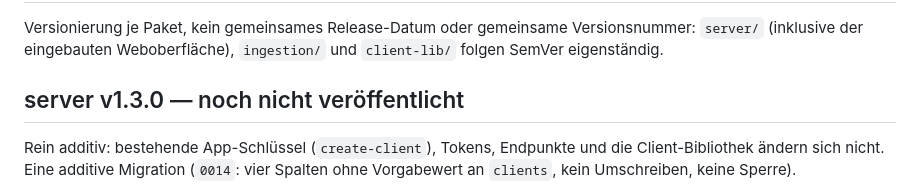
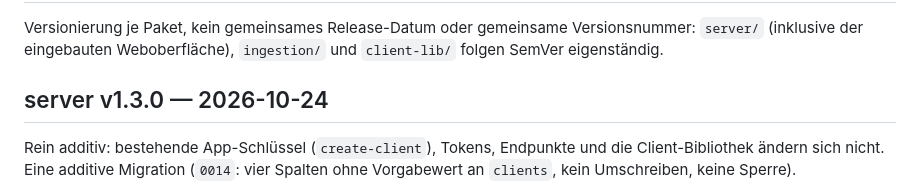
Before and after one commit to Romsmo/Trafficnetwork, a Markdown page: CHANGELOG.md, the part around the change. Rendered like a GitHub page.

Commit message:
CHANGELOG: server 1.3.0 date
Co-Authored-By: Claude Sonnet 5.5 <noreply@anthropic.com>

```diff
--- a/CHANGELOG.md
+++ b/CHANGELOG.md
@@ -2,7 +2,7 @@
 
 Versionierung je Paket, kein gemeinsames Release-Datum oder gemeinsame Versionsnummer: `server/` (inklusive der eingebauten Weboberfläche), `ingestion/` und `client-lib/` folgen SemVer eigenständig.
 
-## server v1.3.0 — noch nicht veröffentlicht
+## server v1.3.0 — 2026-10-24
 
 Rein additiv: bestehende App-Schlüssel (`create-client`), Tokens, Endpunkte und die Client-Bibliothek ändern sich nicht. Eine additive Migration (`0014`: vier Spalten ohne Vorgabewert an `clients`, kein Umschreiben, keine Sperre).
 
```
